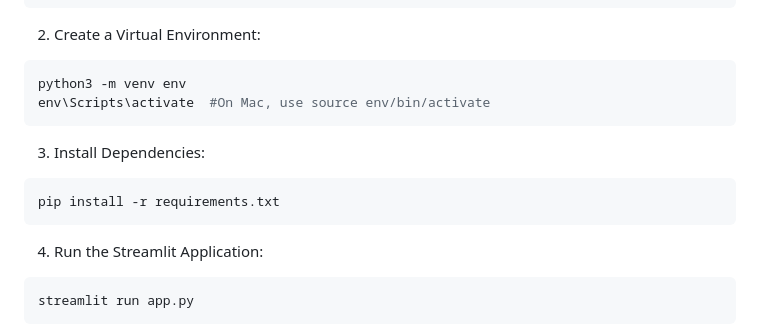
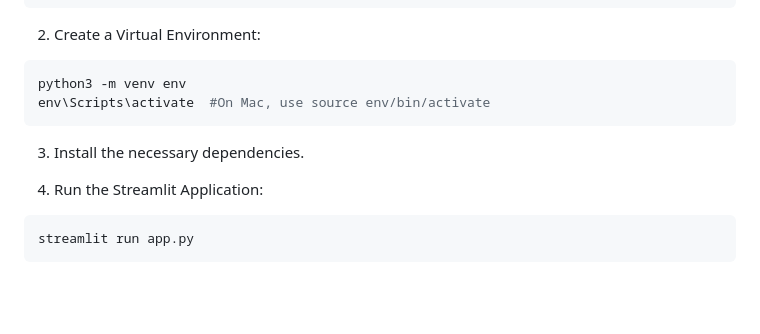
Before and after one commit to blazingphoenix7/ShadowText, a Markdown page: README.md, the part around the change. GitHub-like rendering; blank space fills up the shorter version.

````diff
--- a/README.md
+++ b/README.md
@@ -35,10 +35,8 @@ git clone https://github.com/blazingphoenix7/YouTube-Video-Translation.git
 python3 -m venv env
 env\Scripts\activate  #On Mac, use source env/bin/activate
 ```
-3. Install Dependencies:
-```bash
-pip install -r requirements.txt
-```
+3. Install the necessary dependencies.
+
 4. Run the Streamlit Application:
 ```bash
 streamlit run app.py
````
